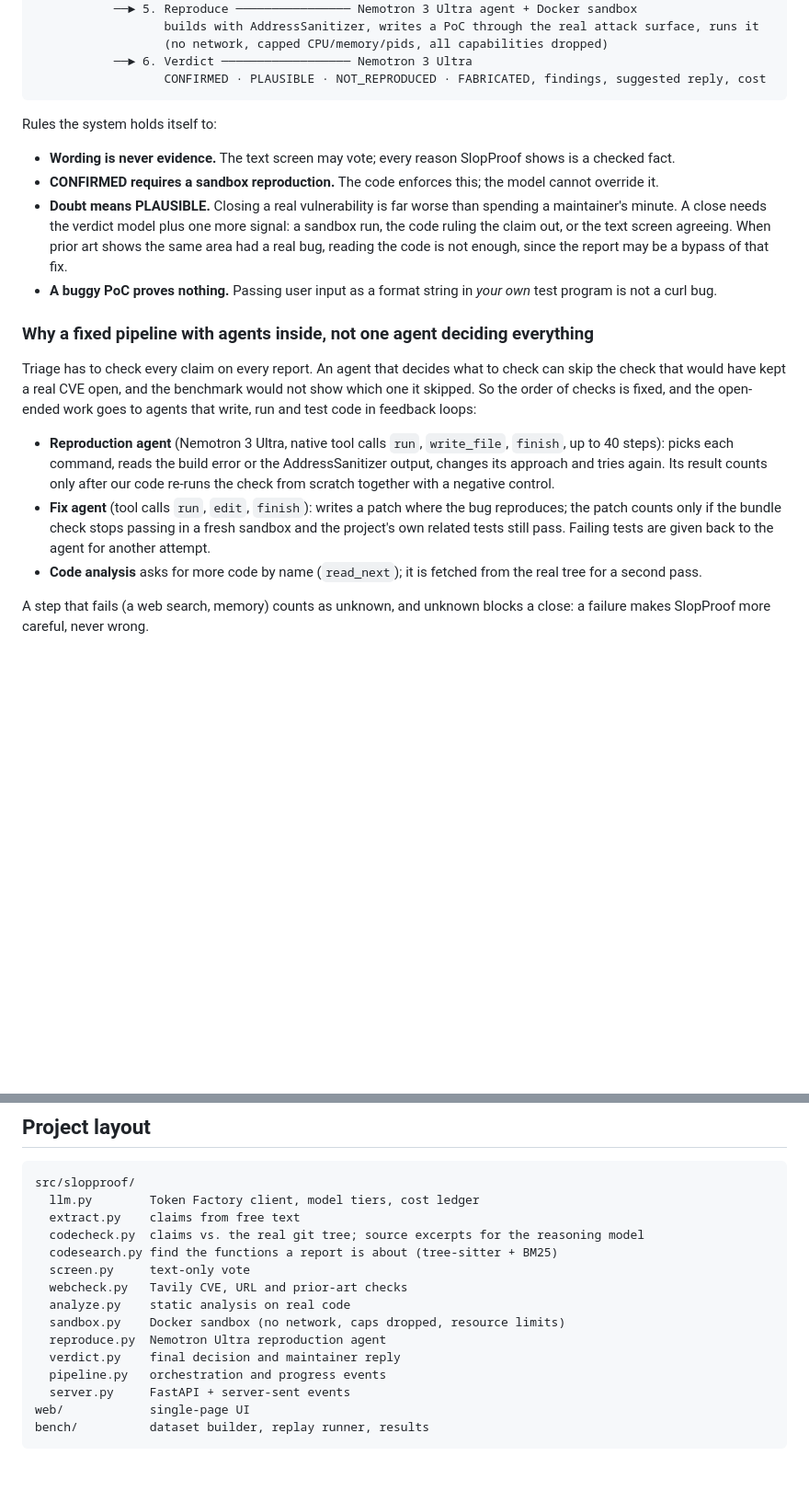
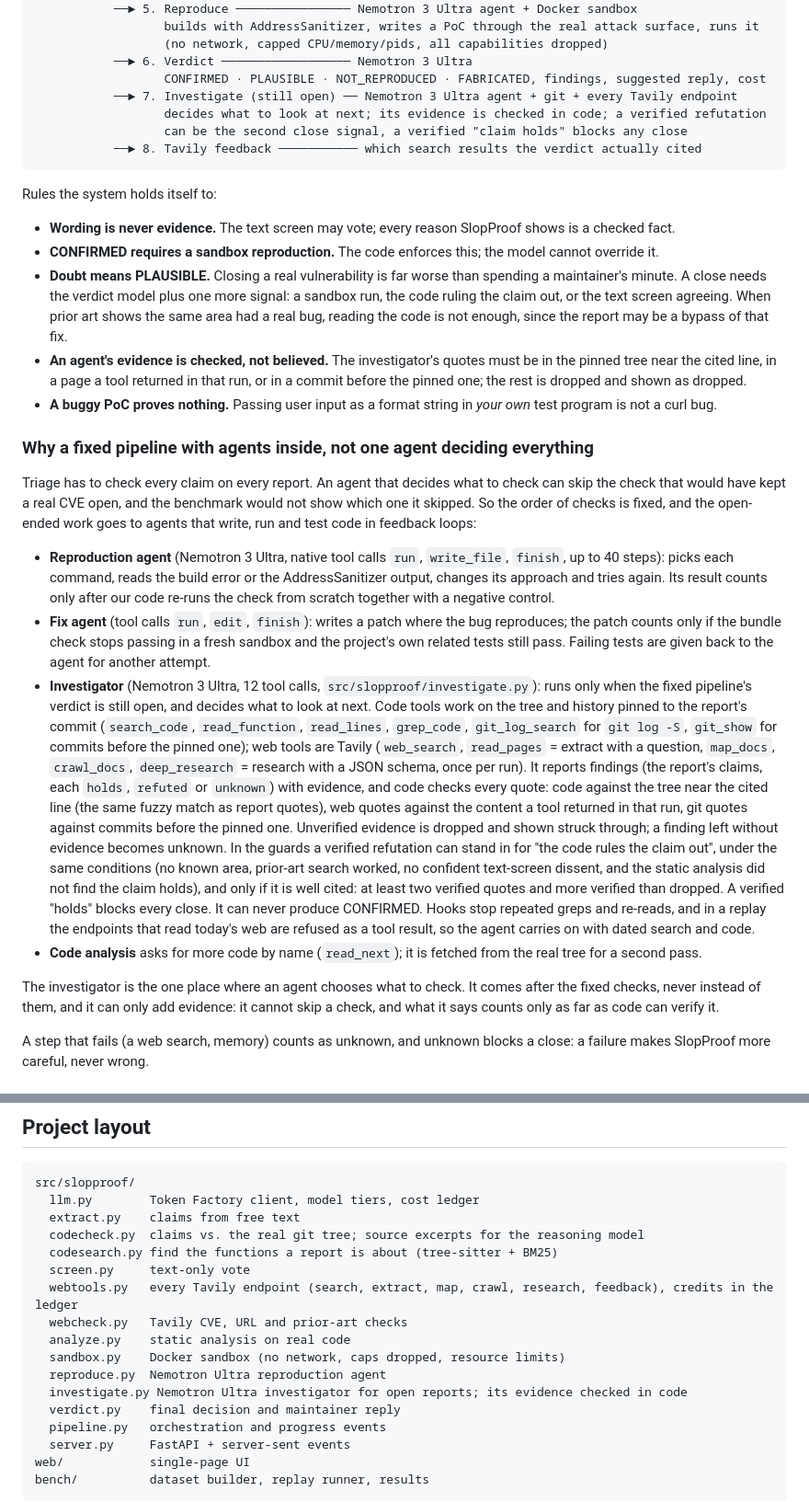
Before and after one commit to premanand8800/slopproof, a Markdown page: README.md, 2 parts joined by grey strips. Shown at 92% size. Rendered like a GitHub page; blank space fills up the shorter version.

Commit message:
README: the investigator in How it works and the design section; every Tavily endpoint and what it is used for

````diff
--- a/README.md
+++ b/README.md
@@ -140,6 +140,10 @@ report URL ──► 1. Extract claims ─────────── Nemotro
                   (no network, capped CPU/memory/pids, all capabilities dropped)
            ──► 6. Verdict ────────────────── Nemotron 3 Ultra
                   CONFIRMED · PLAUSIBLE · NOT_REPRODUCED · FABRICATED, findings, suggested reply, cost
+           ──► 7. Investigate (still open) ── Nemotron 3 Ultra agent + git + every Tavily endpoint
+                  decides what to look at next; its evidence is checked in code; a verified refutation
+                  can be the second close signal, a verified "claim holds" blocks any close
+           ──► 8. Tavily feedback ─────────── which search results the verdict actually cited
 ```
 
 Rules the system holds itself to:
@@ -150,6 +154,9 @@ Rules the system holds itself to:
   A close needs the verdict model plus one more signal: a sandbox run, the code ruling the claim out, or the text
   screen agreeing. When prior art shows the same area had a real bug, reading the code is not enough, since the
   report may be a bypass of that fix.
+- **An agent's evidence is checked, not believed.** The investigator's quotes must be in the pinned tree near the
+  cited line, in a page a tool returned in that run, or in a commit before the pinned one; the rest is dropped and
+  shown as dropped.
 - **A buggy PoC proves nothing.** Passing user input as a format string in *your own* test program is not a curl bug.
 
 ### Why a fixed pipeline with agents inside, not one agent deciding everything
@@ -164,7 +171,26 @@ fixed, and the open-ended work goes to agents that write, run and test code in f
 - **Fix agent** (tool calls `run`, `edit`, `finish`): writes a patch where the bug reproduces; the patch counts only
   if the bundle check stops passing in a fresh sandbox and the project's own related tests still pass. Failing
   tests are given back to the agent for another attempt.
+- **Investigator** (Nemotron 3 Ultra, 12 tool calls, `src/slopproof/investigate.py`): runs only when the fixed
+  pipeline's verdict is still open, and decides what to look at next. Code tools work on the tree and history
+  pinned to the report's commit (`search_code`, `read_function`, `read_lines`, `grep_code`, `git_log_search`
+  for `git log -S`, `git_show` for commits before the pinned one); web tools are Tavily (`web_search`,
+  `read_pages` = extract with a question, `map_docs`, `crawl_docs`, `deep_research` = research with a JSON schema,
+  once per run). It reports findings (the report's claims, each `holds`, `refuted` or `unknown`) with evidence,
+  and code checks every quote: code against the tree near the cited line (the same fuzzy match as report quotes),
+  web quotes against the content a tool returned in that run, git quotes against commits before the pinned one.
+  Unverified evidence is dropped and shown struck through; a finding left without evidence becomes unknown. In
+  the guards a verified refutation can stand in for "the code rules the claim out", under the same conditions
+  (no known area, prior-art search worked, no confident text-screen dissent, and the static analysis did not find
+  the claim holds), and only if it is well cited: at least two verified quotes and more verified than dropped. A
+  verified "holds" blocks every close. It can never produce CONFIRMED. Hooks stop repeated greps and re-reads, and
+  in a replay the endpoints that read today's web are refused as a tool result, so the agent carries on with dated
+  search and code.
 - **Code analysis** asks for more code by name (`read_next`); it is fetched from the real tree for a second pass.
+
+The investigator is the one place where an agent chooses what to check. It comes after the fixed checks, never
+instead of them, and it can only add evidence: it cannot skip a check, and what it says counts only as far as code
+can verify it.
 
 A step that fails (a web search, memory) counts as unknown, and unknown blocks a close: a failure makes SlopProof
 more careful, never wrong.
@@ -376,10 +413,12 @@ src/slopproof/
   codecheck.py  claims vs. the real git tree; source excerpts for the reasoning model
   codesearch.py find the functions a report is about (tree-sitter + BM25)
   screen.py     text-only vote
+  webtools.py   every Tavily endpoint (search, extract, map, crawl, research, feedback), credits in the ledger
   webcheck.py   Tavily CVE, URL and prior-art checks
   analyze.py    static analysis on real code
   sandbox.py    Docker sandbox (no network, caps dropped, resource limits)
   reproduce.py  Nemotron Ultra reproduction agent
+  investigate.py Nemotron Ultra investigator for open reports; its evidence checked in code
   verdict.py    final decision and maintainer reply
   pipeline.py   orchestration and progress events
   server.py     FastAPI + server-sent events
````
Also changed, not shown: other parts of README.md (+17 -6 lines).
